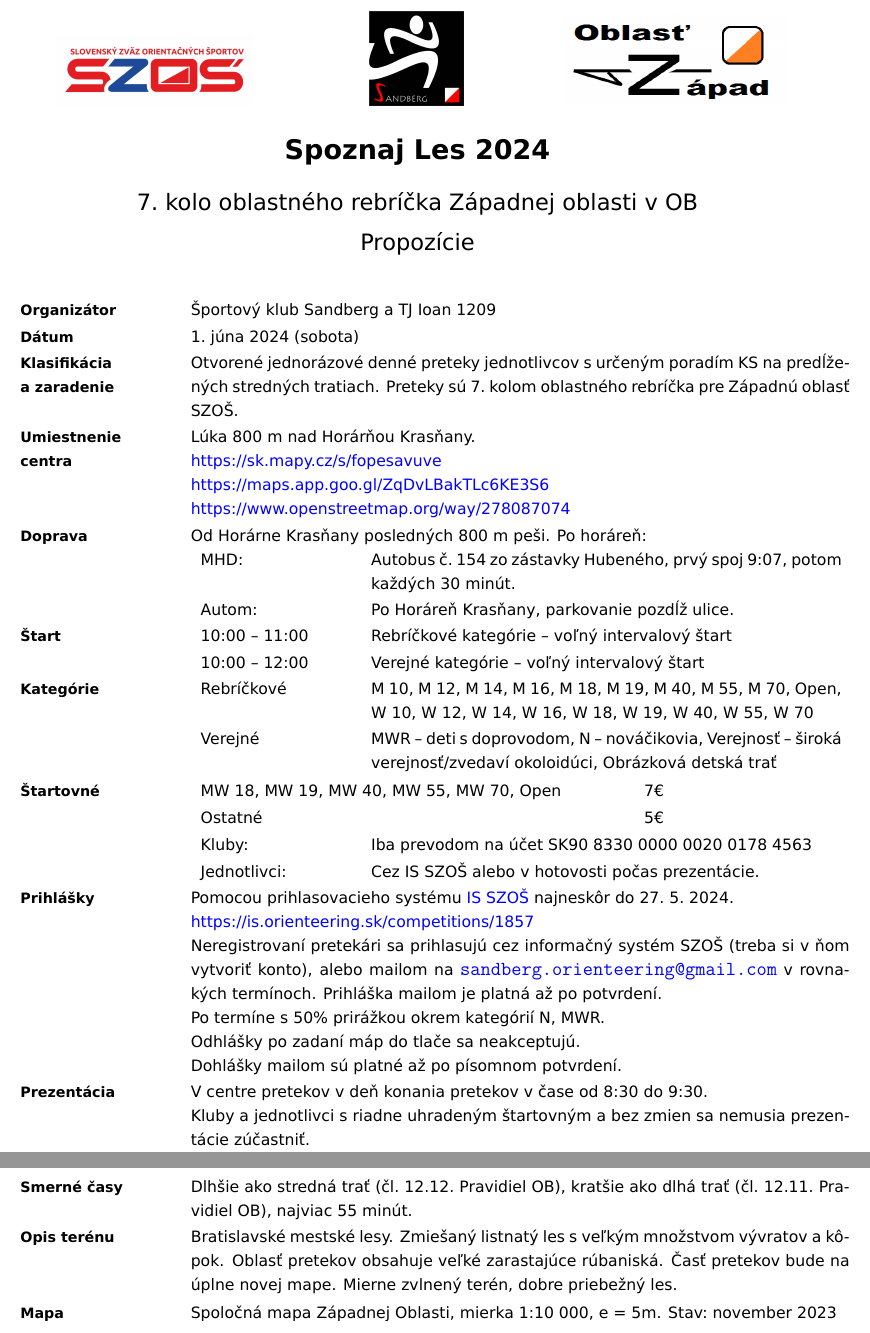
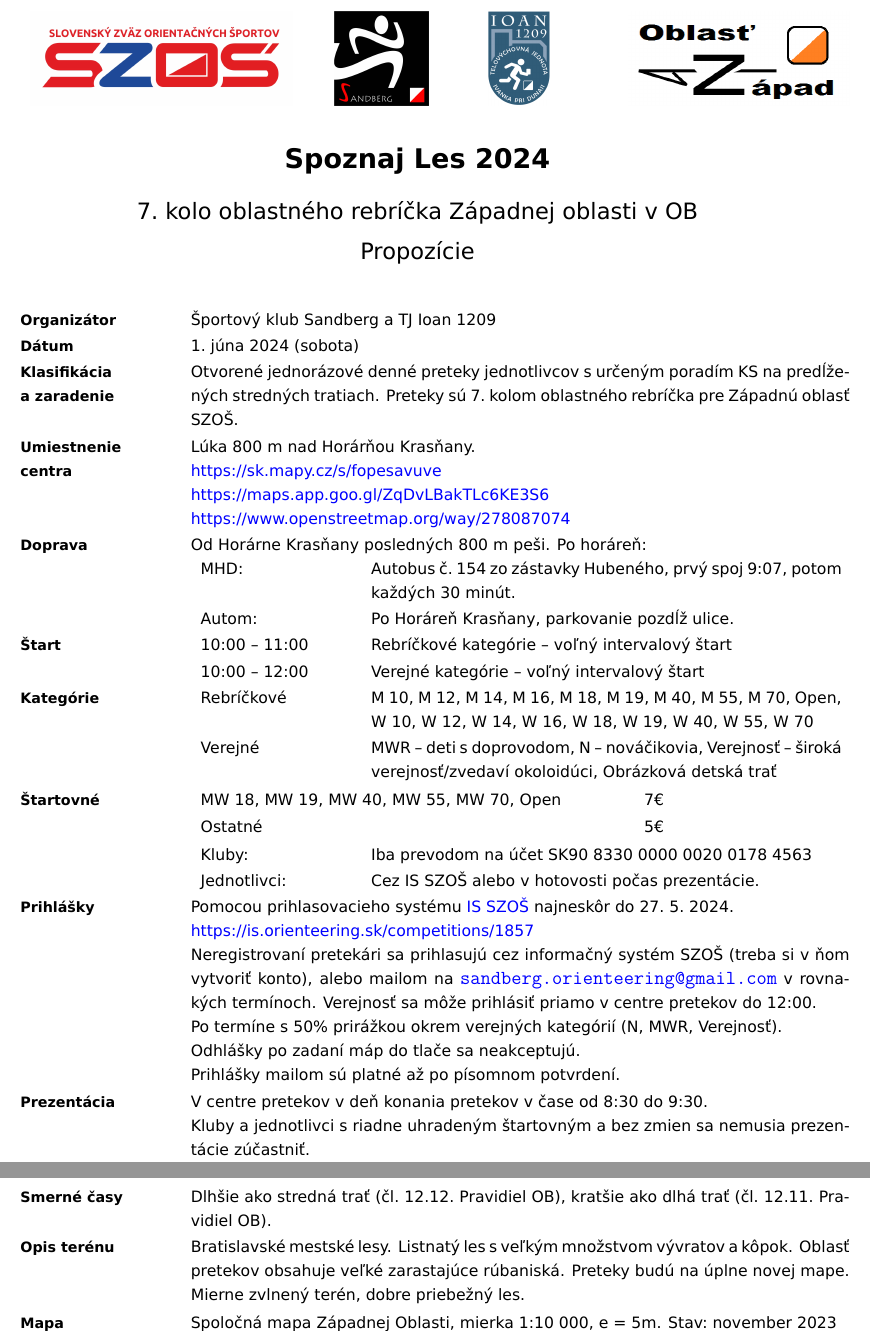
Before and after one commit to ViktorTomkovic/tex-orientak, a LaTeX document (propozície.tex): two parts of pages 1 and 2 of 2, joined at a grey line, cut so that both start at the same text. Compiled offline with XeLaTeX.

Commit message:
Druhý návrh

```diff
--- a/propozície.tex
+++ b/propozície.tex
@@ -14,25 +14,32 @@
 
 %\maketitle
 
-\begin{figure}
-\centering
-\begin{subfigure}{0.36\textwidth}
-\centering
-\includegraphics[height=1.5cm]{logo_SZOŠ.jpg}
-\label{fig:center}
-\end{subfigure}
-\begin{subfigure}{0.27\textwidth}
-\centering
-\includegraphics[height=2cm]{logo_Sandberg.png}
-\label{fig:left}
-\end{subfigure}
-\begin{subfigure}{0.35\textwidth}
-\centering
-\includegraphics[height=2cm]{logo_ZO.png}
-\label{fig:right}
-\end{subfigure}
-\label{fig:combined}
-\end{figure}
+		\begin{tabular}[t]{p{6cm}p{2.5cm}p{2.5cm}p{6cm}}
+	\centering \includegraphics[height=2.0cm]{logo_SZOŠ.jpg} &
+	\centering \includegraphics[height=2.0cm]{logo_Sandberg.png} &
+	\centering \includegraphics[height=2.0cm]{logo_Ioan.png} &
+	\centering \includegraphics[height=2.0cm]{logo_ZO.png}
+\end{tabular}
+
+%\begin{figure}
+%\centering
+%\begin{subfigure}{0.36\textwidth}
+%\centering
+%\includegraphics[height=1.5cm]{logo_SZOŠ.jpg}
+%\label{fig:center}
+%\end{subfigure}
+%\begin{subfigure}{0.27\textwidth}
+%\centering
+%\includegraphics[height=2cm]{logo_Sandberg.png}
+%\label{fig:left}
+%\end{subfigure}
+%\begin{subfigure}{0.35\textwidth}
+%\centering
+%\includegraphics[height=2cm]{logo_ZO.png}
+%\label{fig:right}
+%\end{subfigure}
+%\label{fig:combined}
+%\end{figure}
 
 \begin{center}
 {
@@ -94,13 +101,13 @@ Propozície \\
 	\href{https://is.orienteering.sk/competitions/1857}{https://is.orienteering.sk/competitions/1857} \newline
 Neregistrovaní pretekári sa prihlasujú cez informačný systém SZOŠ (treba si v
 	ňom vytvoriť konto), alebo mailom na \email{sandberg.orienteering@gmail.com} v
-rovnakých termínoch. Prihláška mailom je platná až po potvrdení.
+rovnakých termínoch. Verejnosť sa môže prihlásiť priamo v centre pretekov do 12:00.
 
-Po termíne s 50\% prirážkou okrem kategórií N, MWR.
+Po termíne s 50\% prirážkou okrem verejných kategórií (N, MWR, Verejnosť).
 
 Odhlášky po zadaní máp do tlače sa neakceptujú.
 
-Dohlášky mailom sú platné až po písomnom potvrdení.
+Prihlášky mailom sú platné až po písomnom potvrdení.
 	}% skopiruj zo Snezienok a Machrov
 	\zvyraznenyDvojriadok{Prezentácia}{V centre pretekov v deň konania pretekov v čase od 8:30 do 9:30. \newline
 		Kluby a jednotlivci s riadne uhradeným štartovným a bez zmien sa nemusia prezentácie zúčastniť.
@@ -109,9 +116,9 @@ Dohlášky mailom sú platné až po písomnom potvrdení.
 %	\zvyraznenyDvojriadok{Ubytovacie možnosti}{Organizátor pretekov neposkytuje.}
 \end{sirsiaTabulka}
 \begin{sirsiaTabulka}
-	\zvyraznenyDvojriadok{Smerné časy}{Dlhšie ako stredná trať (čl.~12.12.~Pravidiel~OB), kratšie ako dlhá trať (čl.~12.11.~Pravidiel~OB), najviac 55 minút.}
-	\zvyraznenyDvojriadok{Opis terénu}{Bratislavské mestské lesy. Zmiešaný listnatý les s veľkým množstvom vývratov a kôpok. Oblasť pretekov
-		obsahuje veľké zarastajúce rúbaniská. Časť pretekov bude na úplne novej mape. Mierne zvlnený terén, dobre priebežný les.}
+	\zvyraznenyDvojriadok{Smerné časy}{Dlhšie ako stredná trať (čl.~12.12.~Pravidiel~OB), kratšie ako dlhá trať (čl.~12.11.~Pravidiel~OB).}
+	\zvyraznenyDvojriadok{Opis terénu}{Bratislavské mestské lesy. Listnatý les s veľkým množstvom vývratov a kôpok. Oblasť pretekov
+		obsahuje veľké zarastajúce rúbaniská. Preteky budú na úplne novej mape. Mierne zvlnený terén, dobre priebežný les.}
 	% listnaty les, nova mapa, velke zarastajuce rubaniska, vela vyvratov a kopok, spolocna mapa zapadnej oblasti
 %	\zvyraznenyDvojriadok{Zakázané priestory}{??? mapa?}%Sprav mapu, vymedzenie ziadostou
 \end{sirsiaTabulka}
```
Also changed, not shown: ukážka_mapy_1.png, ukážka_mapy_2.png, ukážka_mapy_3.png, propozície.tex (13 more changed lines).
